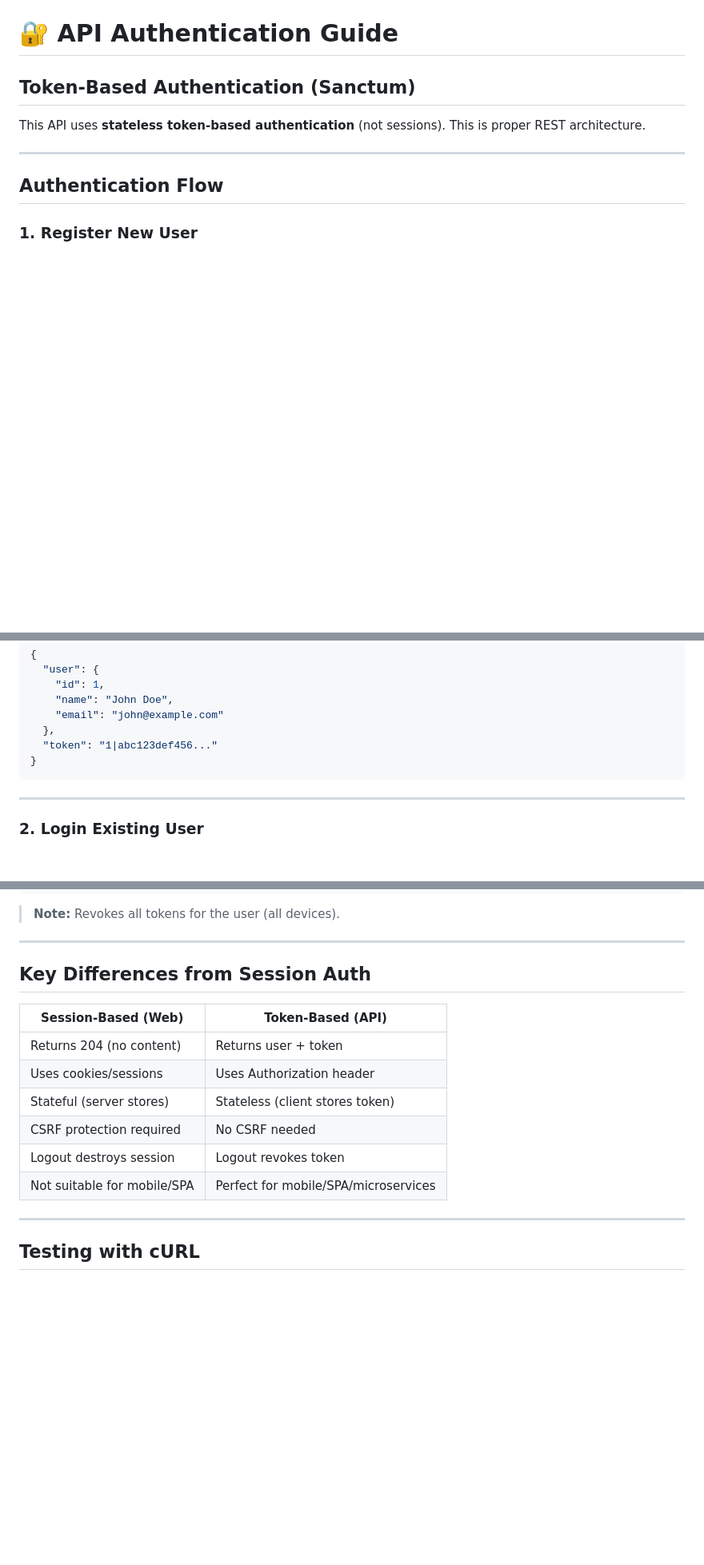
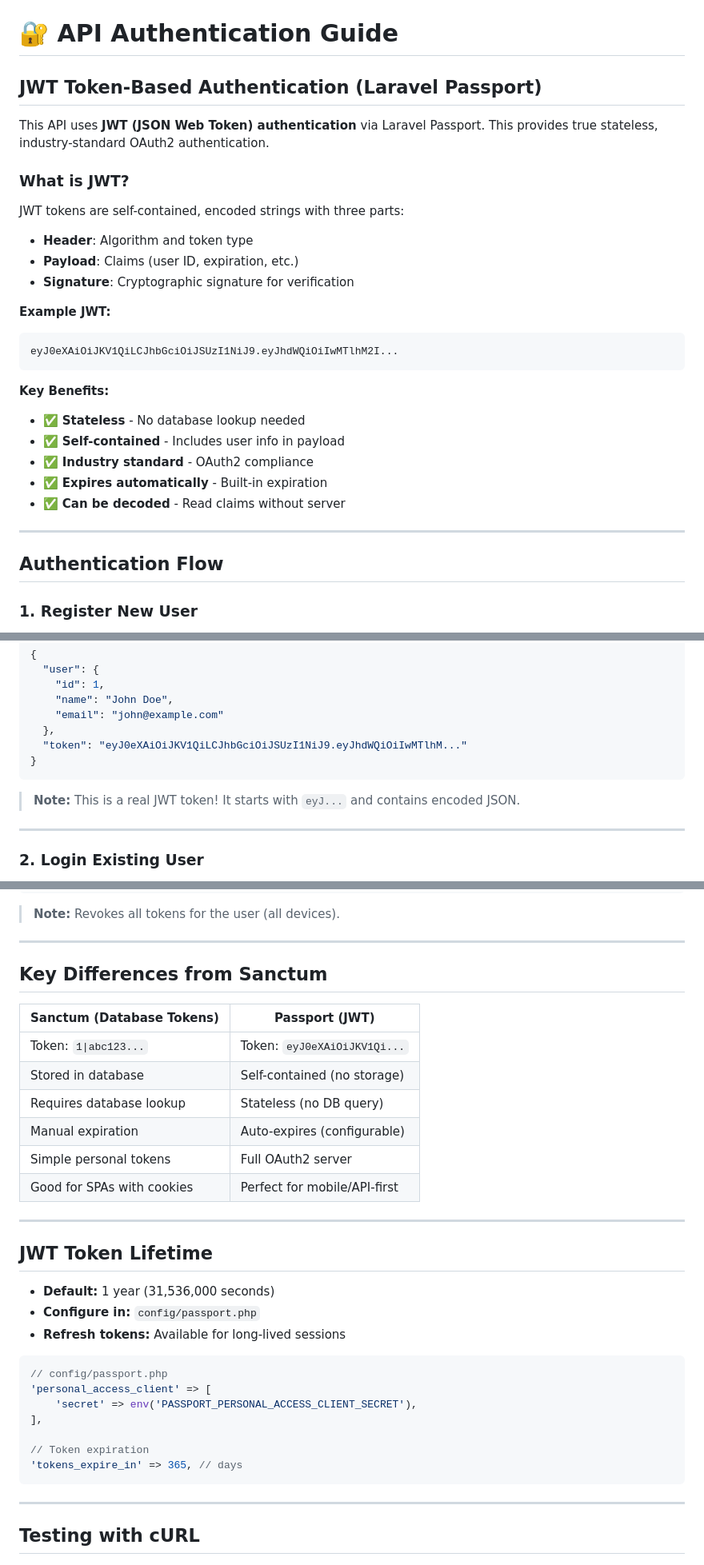
Before and after one commit to adesegun-threls/learning-php-laravel, a Markdown page: API_AUTHENTICATION.md, 3 parts joined by grey strips. Shown at 80% size. GitHub-like rendering; blank space fills up the shorter version.

````diff
--- a/API_AUTHENTICATION.md
+++ b/API_AUTHENTICATION.md
@@ -1,8 +1,27 @@
 # 🔐 API Authentication Guide
 
-## Token-Based Authentication (Sanctum)
+## JWT Token-Based Authentication (Laravel Passport)
 
-This API uses **stateless token-based authentication** (not sessions). This is proper REST architecture.
+This API uses **JWT (JSON Web Token) authentication** via Laravel Passport. This provides true stateless, industry-standard OAuth2 authentication.
+
+### What is JWT?
+
+JWT tokens are self-contained, encoded strings with three parts:
+- **Header**: Algorithm and token type
+- **Payload**: Claims (user ID, expiration, etc.)
+- **Signature**: Cryptographic signature for verification
+
+**Example JWT:**
+```
+eyJ0eXAiOiJKV1QiLCJhbGciOiJSUzI1NiJ9.eyJhdWQiOiIwMTlhM2I...
+```
+
+**Key Benefits:**
+- ✅ **Stateless** - No database lookup needed
+- ✅ **Self-contained** - Includes user info in payload
+- ✅ **Industry standard** - OAuth2 compliance
+- ✅ **Expires automatically** - Built-in expiration
+- ✅ **Can be decoded** - Read claims without server
 
 ---
 
@@ -31,9 +50,11 @@ This API uses **stateless token-based authentication** (not sessions). This is p
     "name": "John Doe",
     "email": "john@example.com"
   },
-  "token": "1|abc123def456..."
+  "token": "eyJ0eXAiOiJKV1QiLCJhbGciOiJSUzI1NiJ9.eyJhdWQiOiIwMTlhM..."
 }
 ```
+
+> **Note:** This is a real JWT token! It starts with `eyJ...` and contains encoded JSON.
 
 ---
 
@@ -127,16 +159,34 @@ Authorization: Bearer YOUR_TOKEN
 
 ---
 
-## Key Differences from Session Auth
+## Key Differences from Sanctum
 
-| Session-Based (Web)          | Token-Based (API)                    |
+| Sanctum (Database Tokens)   | Passport (JWT)                       |
 |------------------------------|--------------------------------------|
-| Returns 204 (no content)     | Returns user + token                 |
-| Uses cookies/sessions        | Uses Authorization header            |
-| Stateful (server stores)     | Stateless (client stores token)      |
-| CSRF protection required     | No CSRF needed                       |
-| Logout destroys session      | Logout revokes token                 |
-| Not suitable for mobile/SPA  | Perfect for mobile/SPA/microservices |
+| Token: `1\|abc123...`        | Token: `eyJ0eXAiOiJKV1Qi...`         |
+| Stored in database           | Self-contained (no storage)          |
+| Requires database lookup     | Stateless (no DB query)              |
+| Manual expiration            | Auto-expires (configurable)          |
+| Simple personal tokens       | Full OAuth2 server                   |
+| Good for SPAs with cookies   | Perfect for mobile/API-first         |
+
+---
+
+## JWT Token Lifetime
+
+- **Default:** 1 year (31,536,000 seconds)
+- **Configure in:** `config/passport.php`
+- **Refresh tokens:** Available for long-lived sessions
+
+```php
+// config/passport.php
+'personal_access_client' => [
+    'secret' => env('PASSPORT_PERSONAL_ACCESS_CLIENT_SECRET'),
+],
+
+// Token expiration
+'tokens_expire_in' => 365, // days
+```
 
 ---
 
````
Also changed, not shown: other parts of API_AUTHENTICATION.md (+51 -10 lines).
